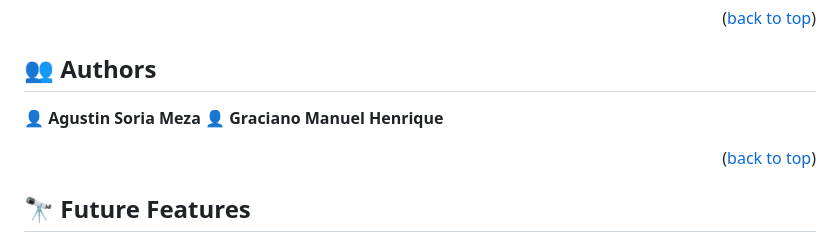
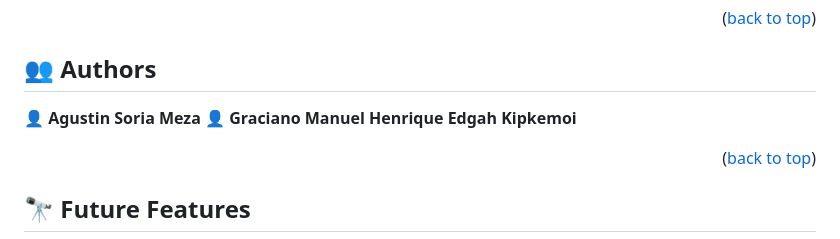
Before and after one commit to SaveryIV/Awesome-Books-Project, a Markdown page: README.md, the part around the change. Drawn GitHub-style.

```diff
--- a/README.md
+++ b/README.md
@@ -121,7 +121,7 @@ To run the project:
 
 👤 **Agustin Soria Meza**
 👤 **Graciano Manuel Henrique**
-
+    **Edgah Kipkemoi**
 
 <p align="right">(<a href="#readme-top">back to top</a>)</p>
 
```
